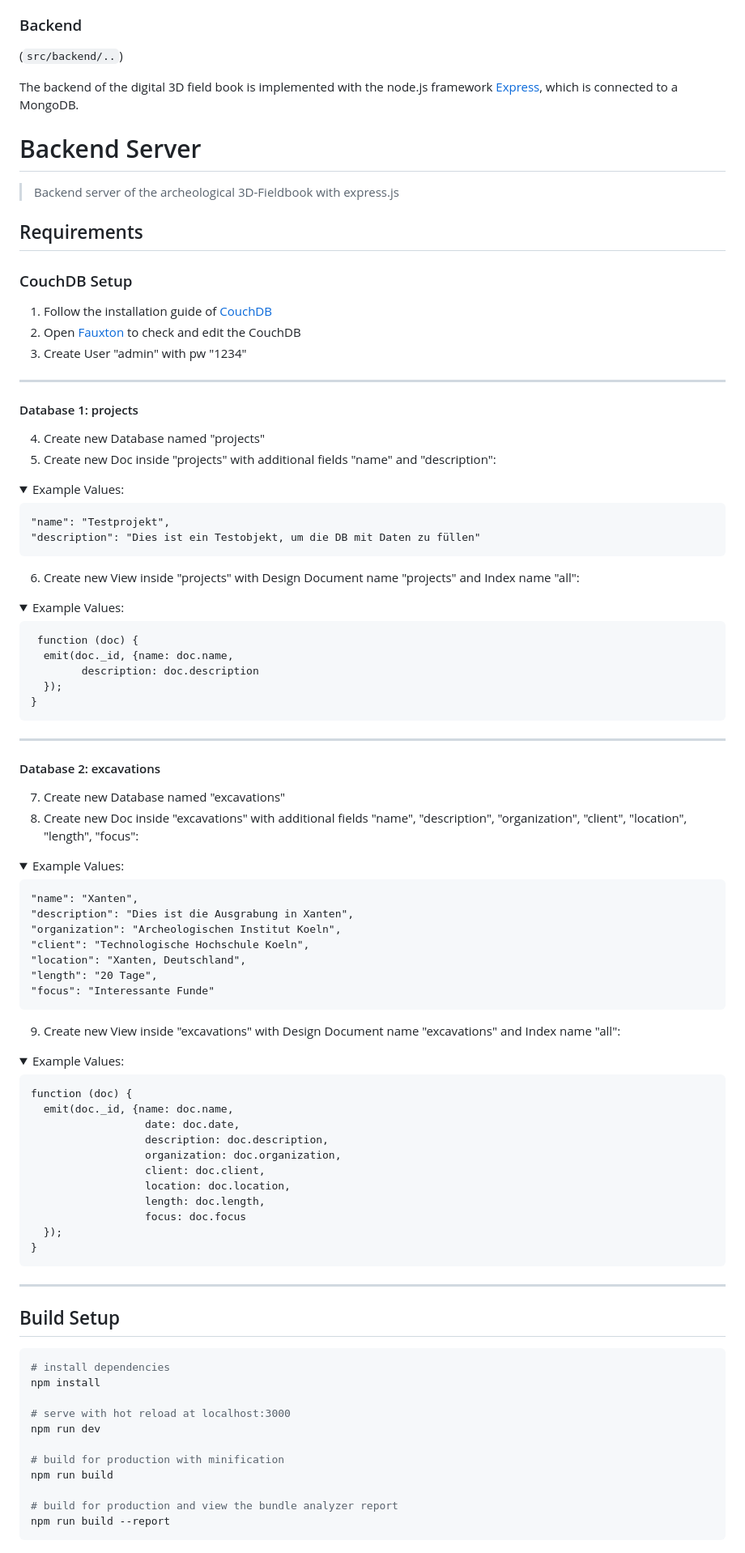
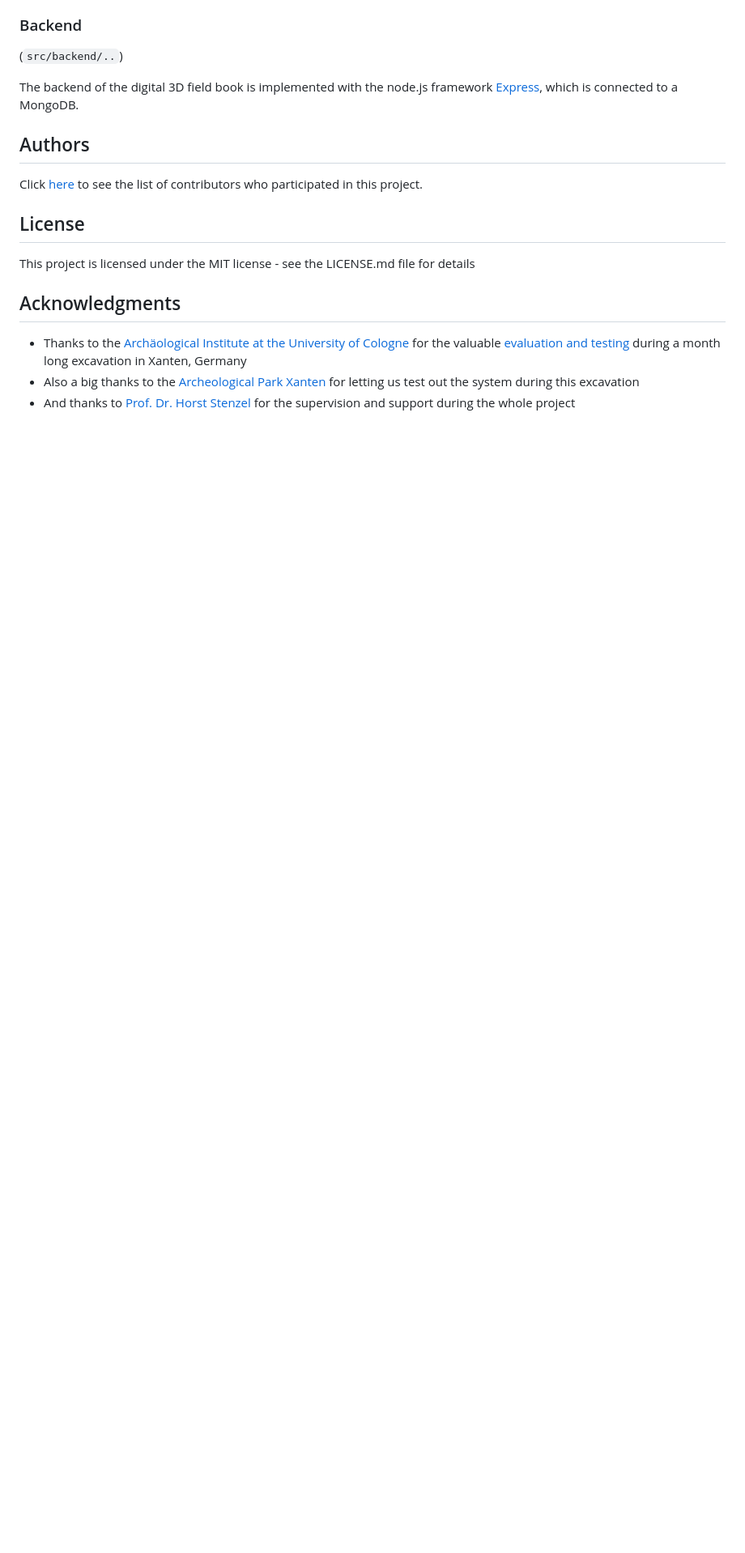
Before and after one commit to TMink/Digitales-3D-Feldbuch, a Markdown page: README.md, the part around the change printed below. Shown: that part at 81% size. Rendered like a GitHub page; folded sections open; blank space fills up the shorter version.

````diff
--- a/README.md
+++ b/README.md
@@ -51,93 +76,16 @@ Other relevant folders are listed here in bullet points and briefly explained.
 
 The backend of the digital 3D field book is implemented with the node.js framework [Express](https://expressjs.com/), which is connected to a MongoDB.
 
-# Backend Server
 
-> Backend server of the archeological 3D-Fieldbook with express.js
+## Authors
 
-## Requirements
+Click [here](https://github.com/TMink/Digitales-3D-Feldbuch-Projekt-3-/graphs/contributors) to see the list of contributors who participated in this project.
 
-### CouchDB Setup
- 1. Follow the installation guide of [CouchDB](https://docs.couchdb.org/en/stable/install/windows.html#installation-on-windows)
- 2. Open [Fauxton](http://localhost:5984/_utils) to check and edit the CouchDB
- 3. Create User "admin" with pw "1234"
-___
-#### Database 1: projects
+## License
+This project is licensed under the MIT license - see the LICENSE.md file for details
 
- 4. Create new Database named "projects"
- 5. Create new Doc inside "projects" with additional fields "name" and "description":
-<details>
-<summary>Example Values:</summary>
-<pre>
-"name": "Testprojekt",
-"description": "Dies ist ein Testobjekt, um die DB mit Daten zu füllen"
-</pre>
-</details>
+## Acknowledgments
 
- 6. Create new View inside "projects" with Design Document name "projects" and Index name "all":
- <details>
-<summary>Example Values:</summary>
-<pre>
- function (doc) {
-  emit(doc._id, {name: doc.name,
-        description: doc.description
-  });
-}
-</pre>
-</details>
-
-
-
-___
-#### Database 2: excavations
-
- 7. Create new Database named "excavations"
- 8.  Create new Doc inside "excavations" with additional fields "name", "description", "organization", "client", "location", "length", "focus":
-<details>
-<summary>Example Values:</summary>
-<pre>
-"name": "Xanten",
-"description": "Dies ist die Ausgrabung in Xanten",
-"organization": "Archeologischen Institut Koeln",
-"client": "Technologische Hochschule Koeln",
-"location": "Xanten, Deutschland",
-"length": "20 Tage",
-"focus": "Interessante Funde"
-</pre>
-</details>
-
- 9. Create new View inside "excavations" with Design Document name "excavations" and Index name "all":
-<details>
-<summary>Example Values:</summary>
-<pre>
-function (doc) {
-  emit(doc._id, {name: doc.name,
-                  date: doc.date,
-                  description: doc.description,
-                  organization: doc.organization,
-                  client: doc.client,
-                  location: doc.location,
-                  length: doc.length,
-                  focus: doc.focus
-  });
-}
-</pre>
-</details>
-
-___
-
-## Build Setup
-
-``` bash
-# install dependencies
-npm install
-
-# serve with hot reload at localhost:3000
-npm run dev
-
-# build for production with minification
-npm run build
-
-# build for production and view the bundle analyzer report
-npm run build --report
-```
+- Thanks to the [Archäological Institute at the University of Cologne](https://archaeologie.phil-fak.uni-koeln.de/) for the valuable [evaluation and testing](https://archaeologie.phil-fak.uni-koeln.de/forschung/aktuelle-forschungen/detail-fa/eine-erste-kampagne-der-deutsch-niederlaendischen-lehrgrabung-auf-insula-29-der-colonia-ulpia-traiana-cut-1#news3631) during a month long excavation in Xanten, Germany
+- Also a big thanks to the [Archeological Park Xanten](https://apx.lvr.de/de/willkommen/willkommen_1.html) for letting us test out the system during this excavation
+- And thanks to [Prof. Dr. Horst Stenzel](https://www.th-koeln.de/personen/horst.stenzel/) for the supervision and support during the whole project
````
Also changed, not shown: other parts of README.md (+37 -12 lines).
